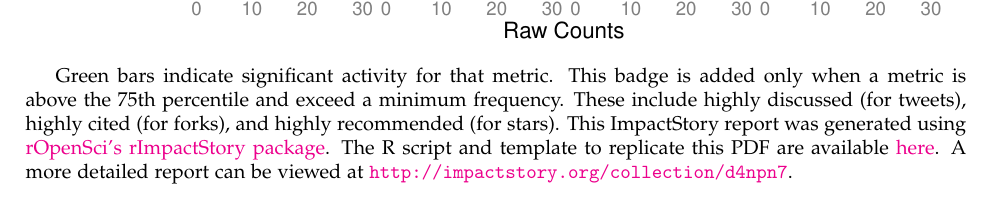
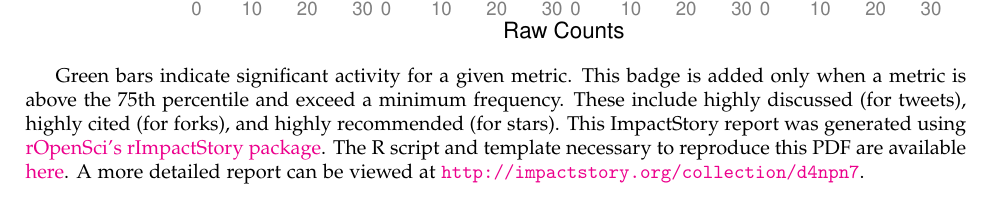
Before and after one commit to ropensci/ImpactReport, a LaTeX document (report.tex): part of the page, cut so that both start at the same text. Compiled offline with pdfLaTeX.

Commit message:
Fixed a typo in the legend.

```diff
--- a/report.tex
+++ b/report.tex
@@ -91,5 +91,5 @@
 \end{knitrout}
 
 
-Green bars indicate significant activity for that metric. This badge is added only when a metric is above the 75th percentile and exceed a minimum frequency. These include highly discussed (for tweets), highly cited (for forks), and highly recommended (for stars).  This ImpactStory report was generated using \href{http://ropensci.org}{rOpenSci's} \href{http://ropensci.github.com/rImpactStory/}{rImpactStory package}. The R script and template to replicate this PDF are available \href{https://github.com/ropensci/ImpactReport}{here}. A more detailed report can be viewed at \url{http://impactstory.org/collection/d4npn7}.
+Green bars indicate significant activity for a given metric. This badge is added only when a metric is above the 75th percentile and exceed a minimum frequency. These include highly discussed (for tweets), highly cited (for forks), and highly recommended (for stars).  This ImpactStory report was generated using \href{http://ropensci.org}{rOpenSci's} \href{http://ropensci.github.com/rImpactStory/}{rImpactStory package}. The R script and template necessary to reproduce this PDF are available \href{https://github.com/ropensci/ImpactReport}{here}. A more detailed report can be viewed at \url{http://impactstory.org/collection/d4npn7}.
 \end{document}
```
Also changed, not shown: figure/plots.pdf, report.pdf, 3 other files.
